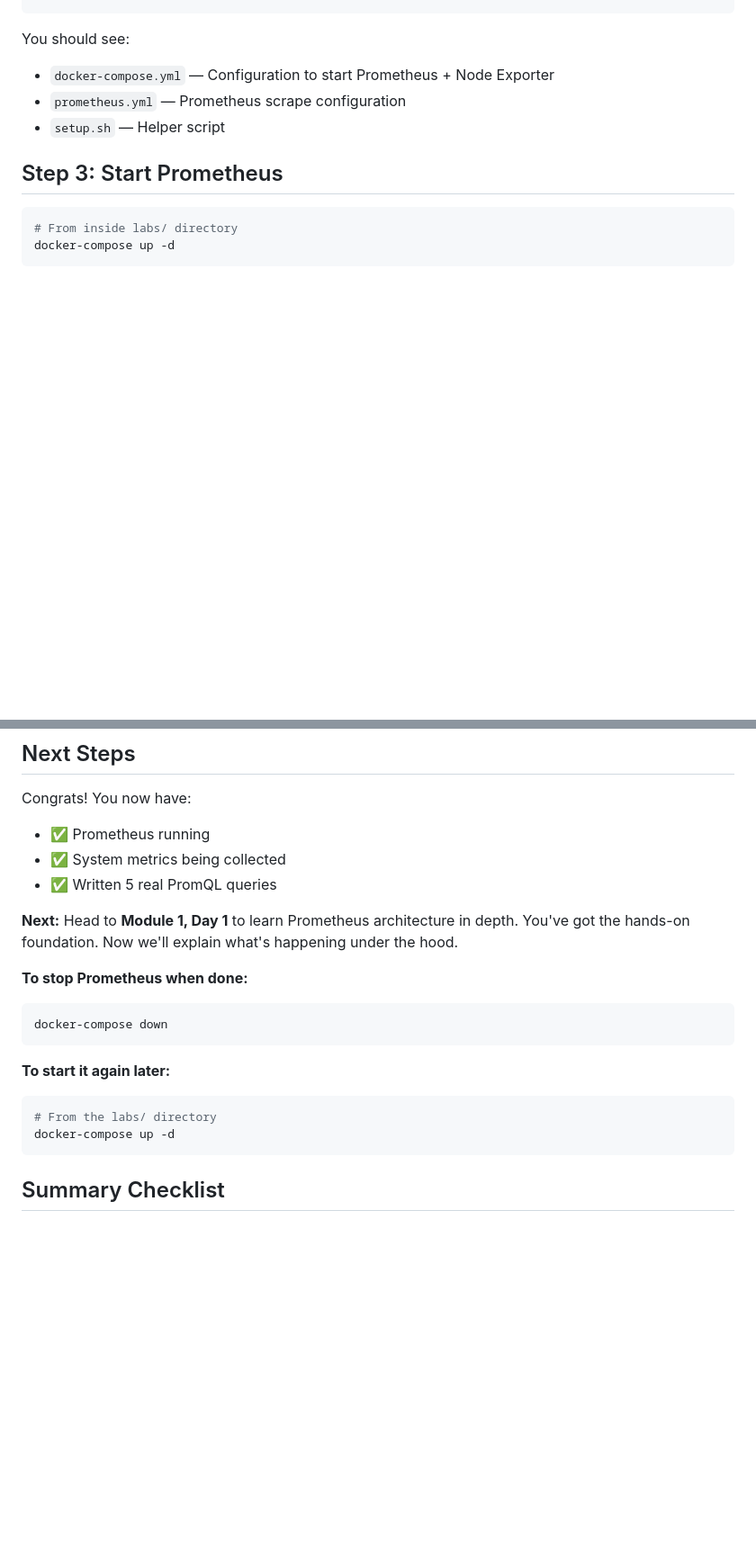
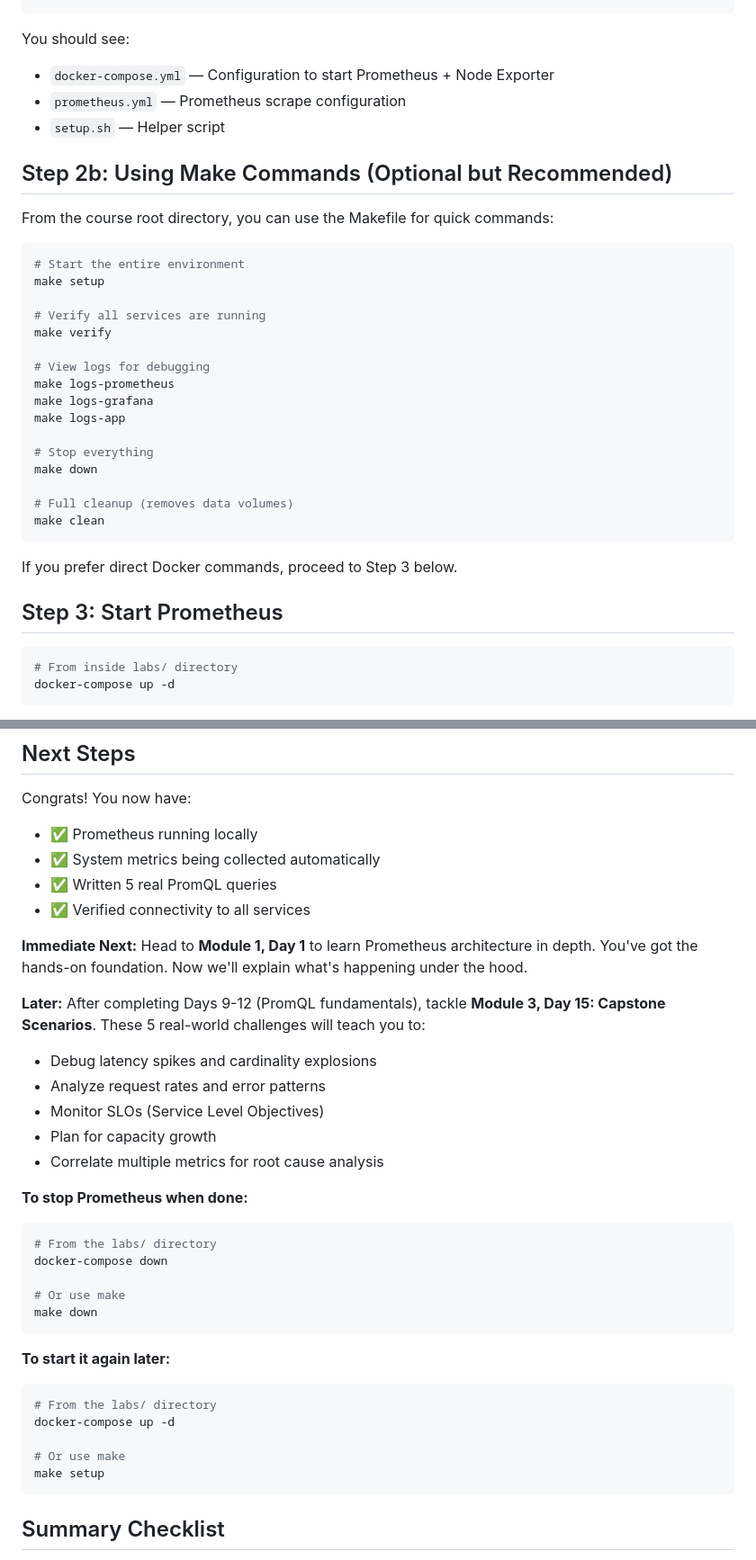
Before and after one commit to OpsCrafted/prometheus-course, a Markdown page: docs/getting-started/README.md, 2 parts joined by grey strips. Shown at 90% size. GitHub-like rendering; blank space fills up the shorter version.

````diff
--- a/docs/getting-started/README.md
+++ b/docs/getting-started/README.md
@@ -111,6 +111,31 @@ You should see:
 - `prometheus.yml` — Prometheus scrape configuration
 - `setup.sh` — Helper script
 
+## Step 2b: Using Make Commands (Optional but Recommended)
+
+From the course root directory, you can use the Makefile for quick commands:
+
+```bash
+# Start the entire environment
+make setup
+
+# Verify all services are running
+make verify
+
+# View logs for debugging
+make logs-prometheus
+make logs-grafana
+make logs-app
+
+# Stop everything
+make down
+
+# Full cleanup (removes data volumes)
+make clean
+```
+
+If you prefer direct Docker commands, proceed to Step 3 below.
+
 ## Step 3: Start Prometheus
 
 ```bash
@@ -307,21 +359,36 @@ docker-compose up -d
 ## Next Steps
 
 Congrats! You now have:
-- ✅ Prometheus running
-- ✅ System metrics being collected
+- ✅ Prometheus running locally
+- ✅ System metrics being collected automatically
 - ✅ Written 5 real PromQL queries
+- ✅ Verified connectivity to all services
 
-**Next:** Head to **Module 1, Day 1** to learn Prometheus architecture in depth. You've got the hands-on foundation. Now we'll explain what's happening under the hood.
+**Immediate Next:** Head to **Module 1, Day 1** to learn Prometheus architecture in depth. You've got the hands-on foundation. Now we'll explain what's happening under the hood.
+
+**Later:** After completing Days 9-12 (PromQL fundamentals), tackle **Module 3, Day 15: Capstone Scenarios**. These 5 real-world challenges will teach you to:
+- Debug latency spikes and cardinality explosions
+- Analyze request rates and error patterns
+- Monitor SLOs (Service Level Objectives)
+- Plan for capacity growth
+- Correlate multiple metrics for root cause analysis
 
 **To stop Prometheus when done:**
 ```bash
+# From the labs/ directory
 docker-compose down
+
+# Or use make
+make down
 ```
 
 **To start it again later:**
 ```bash
 # From the labs/ directory
 docker-compose up -d
+
+# Or use make
+make setup
 ```
 
 ## Summary Checklist
````
Also changed, not shown: other parts of docs/getting-started/README.md (+27 -0 lines), README.md (+6 -5 lines).
